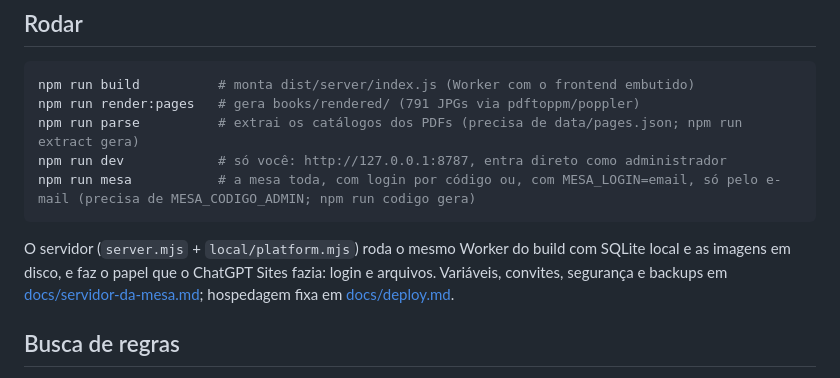
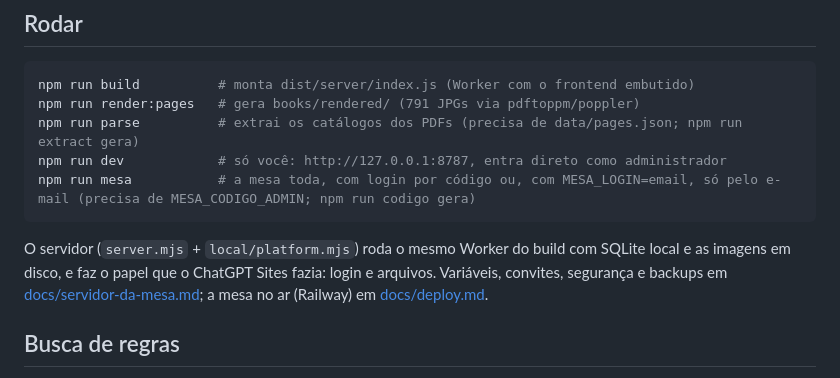
Before and after one commit to joaomidowz/mesa-pathfinder, a Markdown page: README.md, the part around the change. Rendered like a GitHub page.

````diff
--- a/README.md
+++ b/README.md
@@ -24,7 +24,7 @@ npm run dev            # só você: http://127.0.0.1:8787, entra direto como adm
 npm run mesa           # a mesa toda, com login por código ou, com MESA_LOGIN=email, só pelo e-mail (precisa de MESA_CODIGO_ADMIN; npm run codigo gera)
 ```
 
-O servidor (`server.mjs` + `local/platform.mjs`) roda o mesmo Worker do build com SQLite local e as imagens em disco, e faz o papel que o ChatGPT Sites fazia: login e arquivos. Variáveis, convites, segurança e backups em [docs/servidor-da-mesa.md](docs/servidor-da-mesa.md); hospedagem fixa em [docs/deploy.md](docs/deploy.md).
+O servidor (`server.mjs` + `local/platform.mjs`) roda o mesmo Worker do build com SQLite local e as imagens em disco, e faz o papel que o ChatGPT Sites fazia: login e arquivos. Variáveis, convites, segurança e backups em [docs/servidor-da-mesa.md](docs/servidor-da-mesa.md); a mesa no ar (Railway) em [docs/deploy.md](docs/deploy.md).
 
 ## Busca de regras
 
````
Also changed, not shown: CONTINUAR_NO_CODEX.md (+1 -1 lines), docs/deploy.md (+42 -25 lines).
